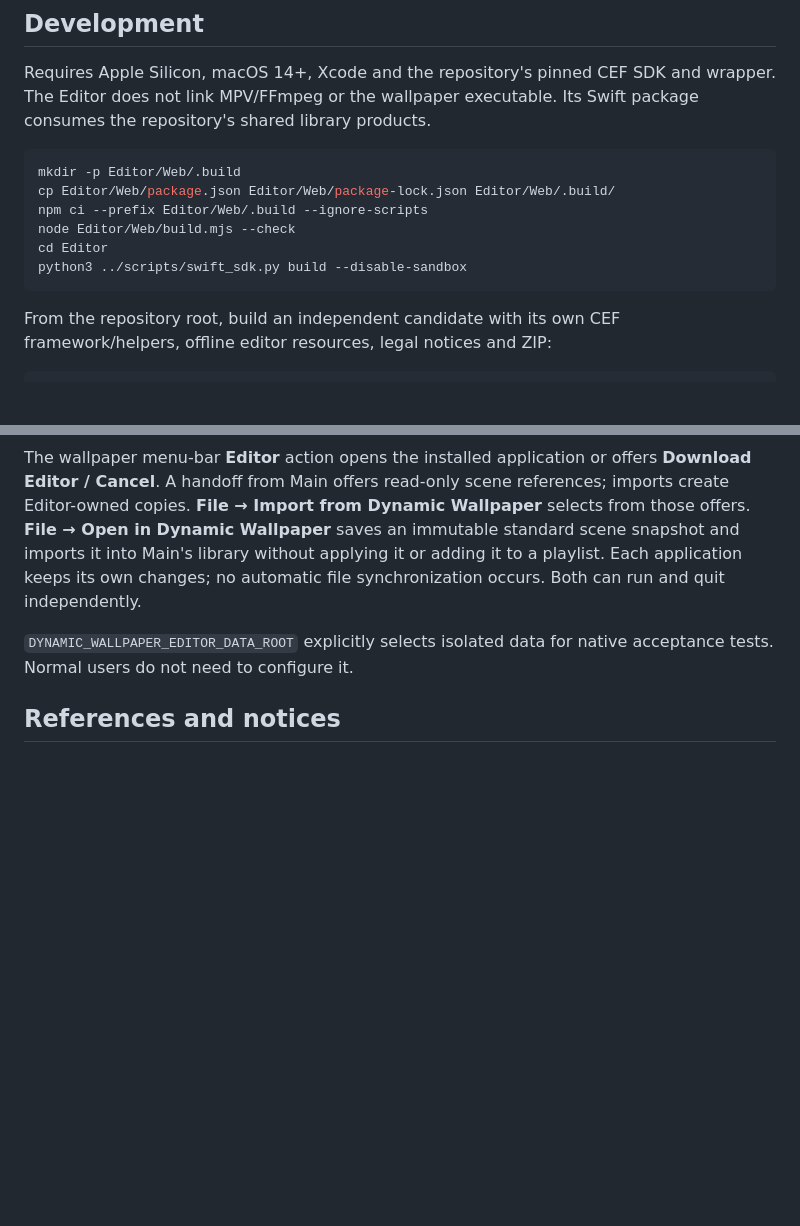
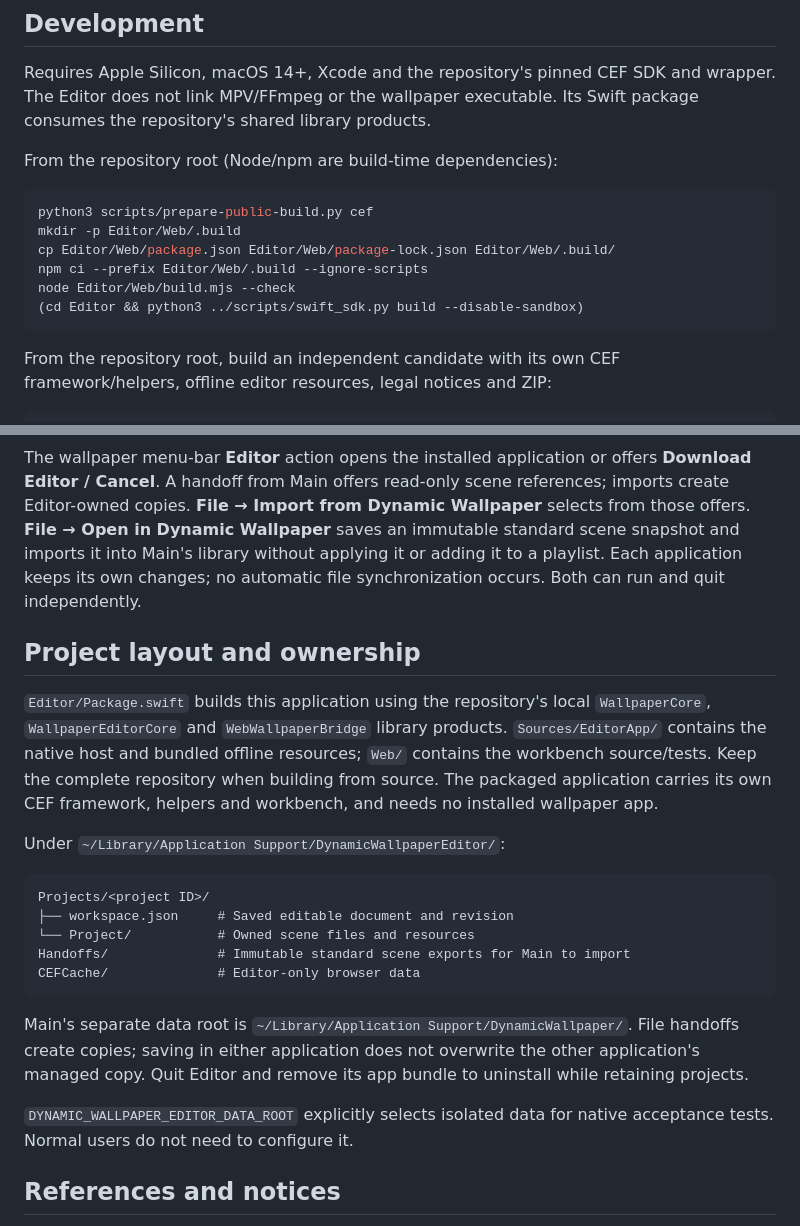
Before and after one commit to Seraph-x/Dynamic-Wallpapers, a Markdown page: Editor/README.md, 2 parts joined by grey strips. Drawn GitHub-style; blank space fills up the shorter version.

````diff
--- a/Editor/README.md
+++ b/Editor/README.md
@@ -25,13 +25,15 @@ Requires Apple Silicon, macOS 14+, Xcode and the repository's pinned CEF SDK and
 wrapper. The Editor does not link MPV/FFmpeg or the wallpaper executable. Its
 Swift package consumes the repository's shared library products.
 
+From the repository root (Node/npm are build-time dependencies):
+
 ```sh
+python3 scripts/prepare-public-build.py cef
 mkdir -p Editor/Web/.build
 cp Editor/Web/package.json Editor/Web/package-lock.json Editor/Web/.build/
 npm ci --prefix Editor/Web/.build --ignore-scripts
 node Editor/Web/build.mjs --check
-cd Editor
-python3 ../scripts/swift_sdk.py build --disable-sandbox
+(cd Editor && python3 ../scripts/swift_sdk.py build --disable-sandbox)
 ```
 
 From the repository root, build an independent candidate with its own CEF
@@ -55,6 +57,30 @@ an immutable standard scene snapshot and imports it into Main's library without
 applying it or adding it to a playlist. Each application keeps its own changes;
 no automatic file synchronization occurs. Both can run and quit independently.
 
+## Project layout and ownership
+
+`Editor/Package.swift` builds this application using the repository's local
+`WallpaperCore`, `WallpaperEditorCore` and `WebWallpaperBridge` library products.
+`Sources/EditorApp/` contains the native host and bundled offline resources;
+`Web/` contains the workbench source/tests. Keep the complete repository when
+building from source. The packaged application carries its own CEF framework,
+helpers and workbench, and needs no installed wallpaper app.
+
+Under `~/Library/Application Support/DynamicWallpaperEditor/`:
+
+```text
+Projects/<project ID>/
+├── workspace.json     # Saved editable document and revision
+└── Project/           # Owned scene files and resources
+Handoffs/              # Immutable standard scene exports for Main to import
+CEFCache/              # Editor-only browser data
+```
+
+Main's separate data root is `~/Library/Application Support/DynamicWallpaper/`.
+File handoffs create copies; saving in either application does not overwrite the
+other application's managed copy. Quit Editor and remove its app bundle to
+uninstall while retaining projects.
+
 `DYNAMIC_WALLPAPER_EDITOR_DATA_ROOT` explicitly selects isolated data for native
 acceptance tests. Normal users do not need to configure it.
 
````
Also changed, not shown: README.md (+38 -3 lines), 1 other file.
